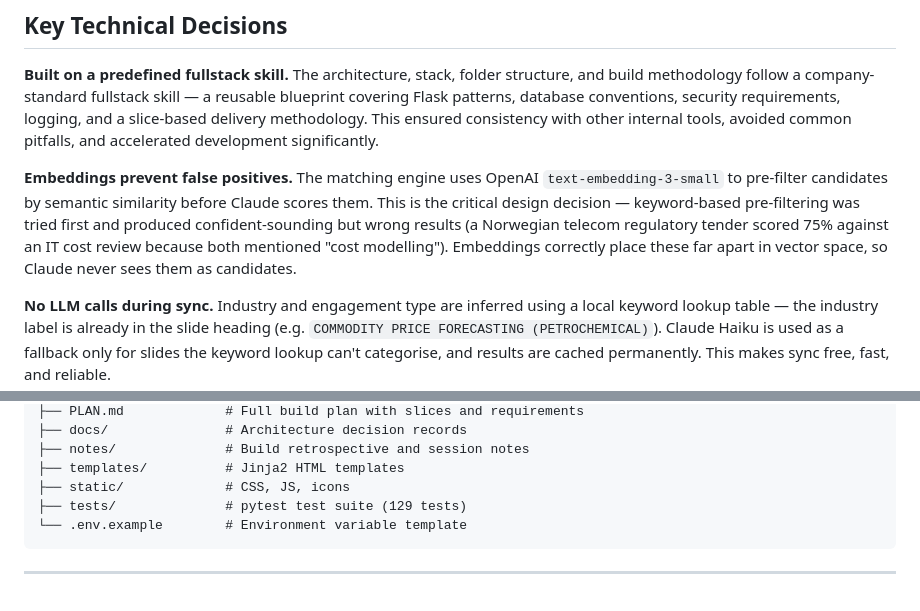
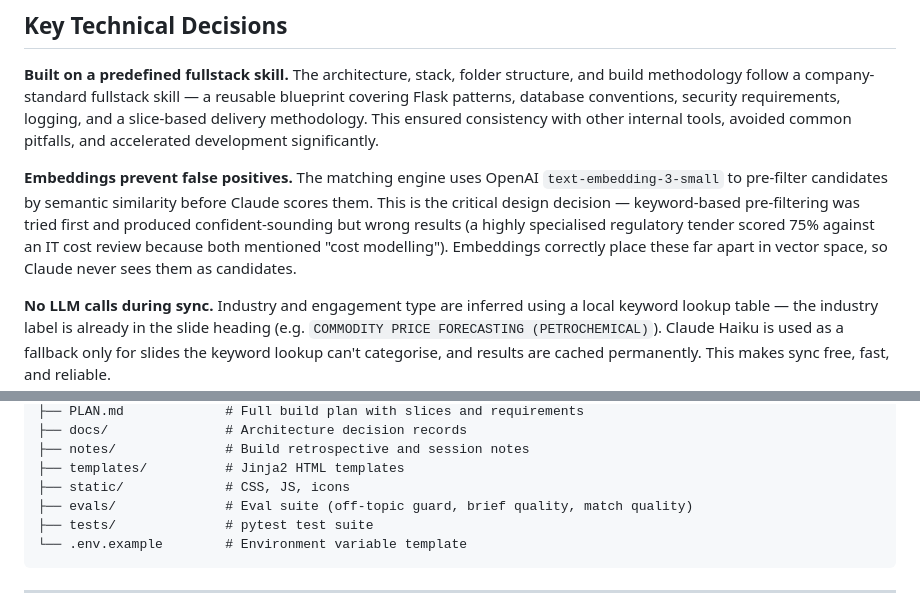
Before and after one commit to ndemblon-red/rfp-matcher, a Markdown page: README.md, 2 parts joined by grey strips. Rendered like a GitHub page.

Commit message:
Update README to include evals

````diff
--- a/README.md
+++ b/README.md
@@ -77,7 +77,7 @@ SharePoint (live PPTX)
 
 **Built on a predefined fullstack skill.** The architecture, stack, folder structure, and build methodology follow a company-standard fullstack skill — a reusable blueprint covering Flask patterns, database conventions, security requirements, logging, and a slice-based delivery methodology. This ensured consistency with other internal tools, avoided common pitfalls, and accelerated development significantly.
 
-**Embeddings prevent false positives.** The matching engine uses OpenAI `text-embedding-3-small` to pre-filter candidates by semantic similarity before Claude scores them. This is the critical design decision — keyword-based pre-filtering was tried first and produced confident-sounding but wrong results (a Norwegian telecom regulatory tender scored 75% against an IT cost review because both mentioned "cost modelling"). Embeddings correctly place these far apart in vector space, so Claude never sees them as candidates.
+**Embeddings prevent false positives.** The matching engine uses OpenAI `text-embedding-3-small` to pre-filter candidates by semantic similarity before Claude scores them. This is the critical design decision — keyword-based pre-filtering was tried first and produced confident-sounding but wrong results (a highly specialised regulatory tender scored 75% against an IT cost review because both mentioned "cost modelling"). Embeddings correctly place these far apart in vector space, so Claude never sees them as candidates.
 
 **No LLM calls during sync.** Industry and engagement type are inferred using a local keyword lookup table — the industry label is already in the slide heading (e.g. `COMMODITY PRICE FORECASTING (PETROCHEMICAL)`). Claude Haiku is used as a fallback only for slides the keyword lookup can't categorise, and results are cached permanently. This makes sync free, fast, and reliable.
 
@@ -105,7 +105,8 @@ rfp-matcher/
 ├── notes/              # Build retrospective and session notes
 ├── templates/          # Jinja2 HTML templates
 ├── static/             # CSS, JS, icons
-├── tests/              # pytest test suite (129 tests)
+├── evals/              # Eval suite (off-topic guard, brief quality, match quality)
+├── tests/              # pytest test suite
 └── .env.example        # Environment variable template
 ```
 
````
